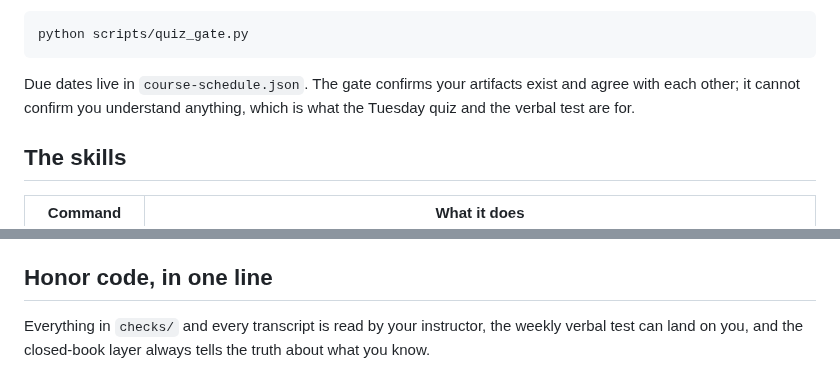
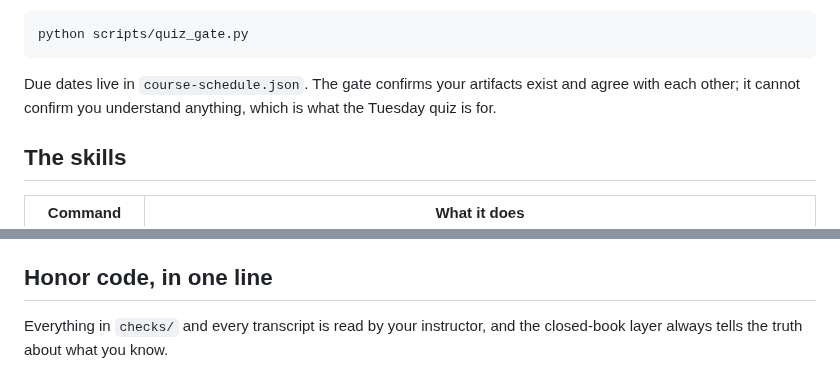
Before and after one commit to jackdav1/spax402-template, a Markdown page: README.md, 2 parts joined by grey strips. GitHub-like rendering.

````diff
--- a/README.md
+++ b/README.md
@@ -46,8 +46,7 @@ python scripts/quiz_gate.py
 ```
 
 Due dates live in `course-schedule.json`. The gate confirms your artifacts exist and agree with each
-other; it cannot confirm you understand anything, which is what the Tuesday quiz and the verbal test
-are for.
+other; it cannot confirm you understand anything, which is what the Tuesday quiz is for.
 
 ## The skills
 
@@ -98,5 +97,5 @@ If you keep it somewhere else, set `SPAX402_MATERIALS` to that path and everythi
 
 ## Honor code, in one line
 
-Everything in `checks/` and every transcript is read by your instructor, the weekly verbal test
-can land on you, and the closed-book layer always tells the truth about what you know.
+Everything in `checks/` and every transcript is read by your instructor, and the closed-book
+layer always tells the truth about what you know.
````
Also changed, not shown: setup/README.md (+3 -0 lines), weeks/week05/README.md (deleted, +0 -82 lines), setup/use-this-template.png (added), 4 other files.
